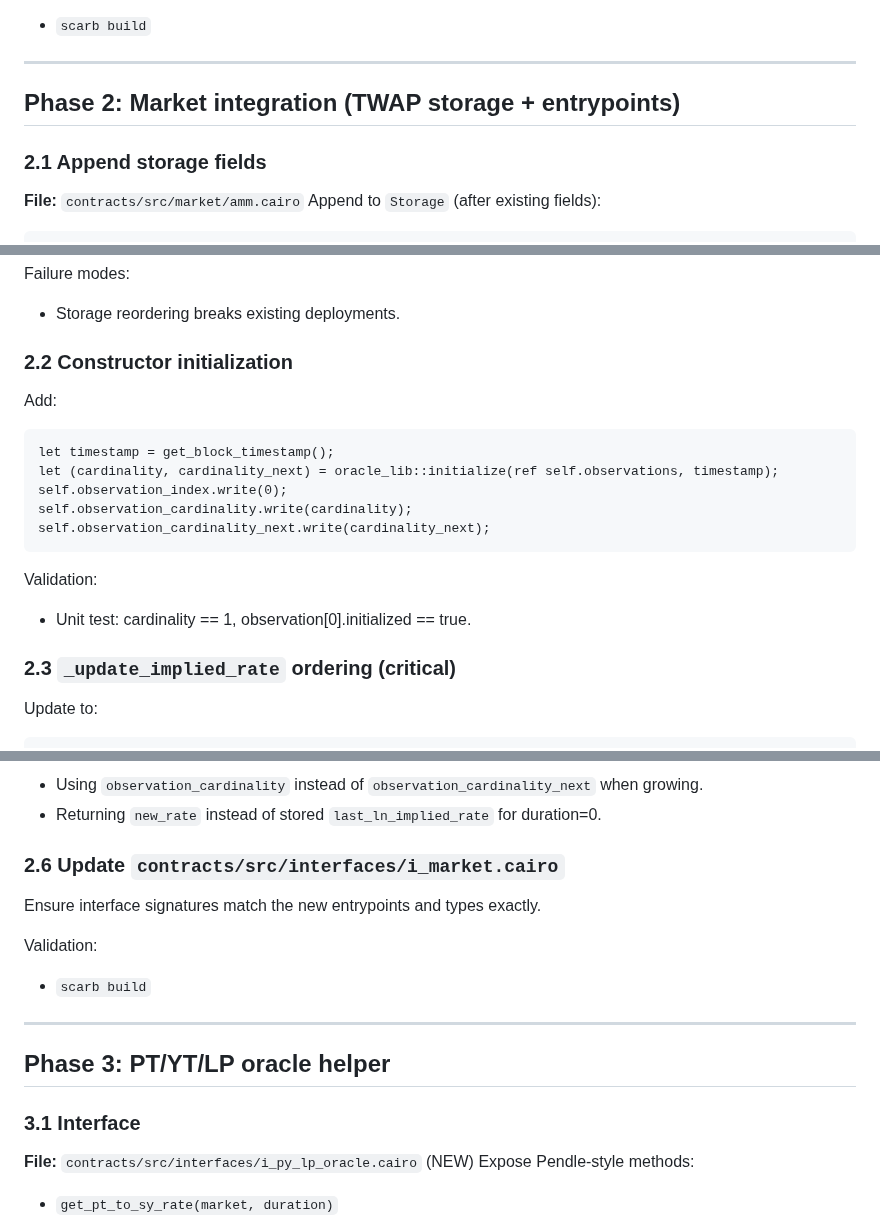
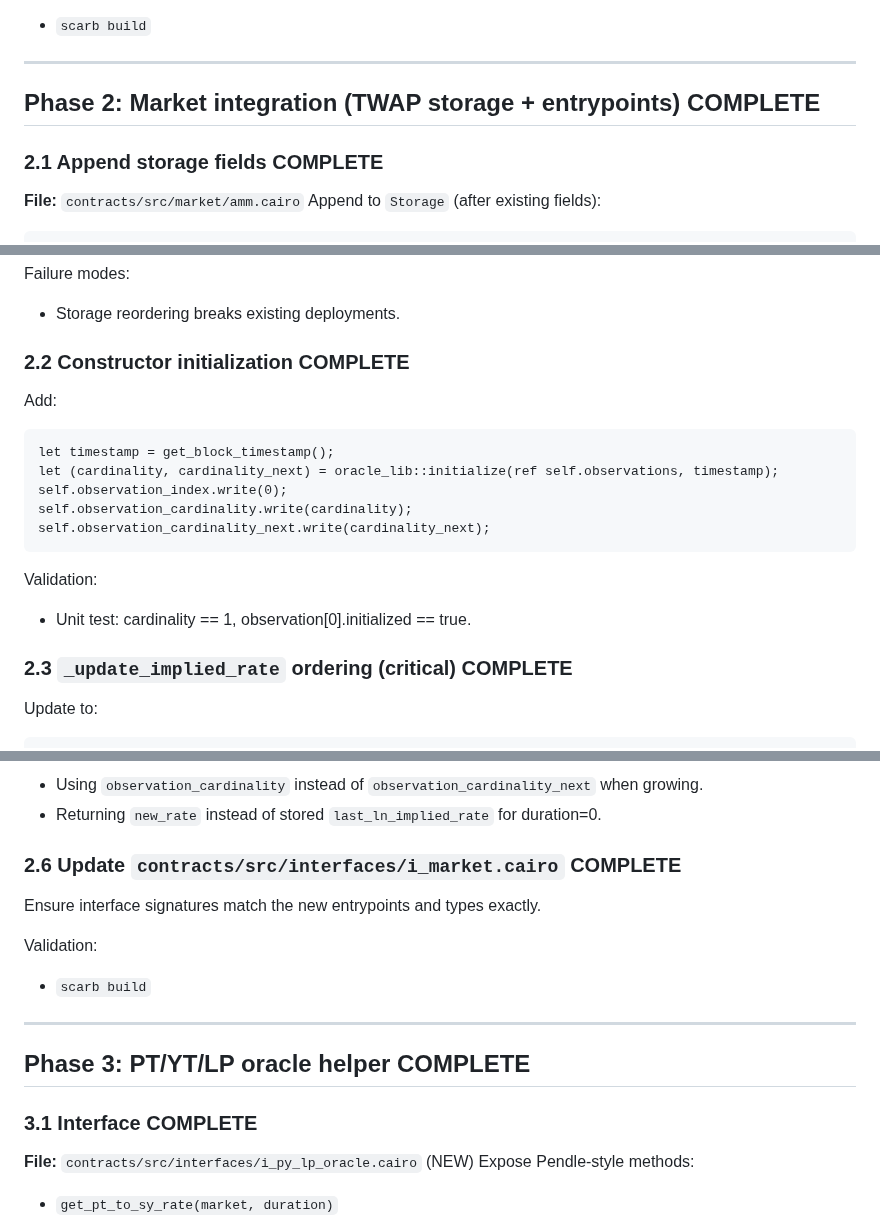
Before and after one commit to ametel01/horizon-starknet, a Markdown page: TWAP_ORACLE_IMPLEMENTATION_PLAN.md, 3 parts joined by grey strips. Rendered like a GitHub page.

Commit message:
docs: mark TWAP oracle phases 2-3 as complete
Update implementation plan checklist:
- Phase 2: Market integration (storage, constructor, entrypoints)
- Phase 3: PT/YT/LP oracle helper (interface + implementation)

````diff
--- a/TWAP_ORACLE_IMPLEMENTATION_PLAN.md
+++ b/TWAP_ORACLE_IMPLEMENTATION_PLAN.md
@@ -217,9 +217,9 @@ Validation:
 
 ---
 
-## Phase 2: Market integration (TWAP storage + entrypoints)
+## Phase 2: Market integration (TWAP storage + entrypoints) **COMPLETE**
 
-### 2.1 Append storage fields
+### 2.1 Append storage fields **COMPLETE**
 
 **File:** `contracts/src/market/amm.cairo`
 Append to `Storage` (after existing fields):
@@ -238,7 +238,7 @@ Validation:
 Failure modes:
 - Storage reordering breaks existing deployments.
 
-### 2.2 Constructor initialization
+### 2.2 Constructor initialization **COMPLETE**
 
 Add:
 ```cairo
@@ -252,7 +252,7 @@ self.observation_cardinality_next.write(cardinality_next);
 Validation:
 - Unit test: cardinality == 1, observation[0].initialized == true.
 
-### 2.3 `_update_implied_rate` ordering (critical)
+### 2.3 `_update_implied_rate` ordering (critical) **COMPLETE**
 
 Update to:
 ```cairo
@@ -322,7 +322,7 @@ Failure modes:
 - Using `observation_cardinality` instead of `observation_cardinality_next` when growing.
 - Returning `new_rate` instead of stored `last_ln_implied_rate` for duration=0.
 
-### 2.6 Update `contracts/src/interfaces/i_market.cairo`
+### 2.6 Update `contracts/src/interfaces/i_market.cairo` **COMPLETE**
 
 Ensure interface signatures match the new entrypoints and types exactly.
 
@@ -331,9 +331,9 @@ Validation:
 
 ---
 
-## Phase 3: PT/YT/LP oracle helper
+## Phase 3: PT/YT/LP oracle helper **COMPLETE**
 
-### 3.1 Interface
+### 3.1 Interface **COMPLETE**
 
 **File:** `contracts/src/interfaces/i_py_lp_oracle.cairo` (NEW)
 Expose Pendle-style methods:
````
Also changed, not shown: other parts of TWAP_ORACLE_IMPLEMENTATION_PLAN.md (+3 -3 lines).
